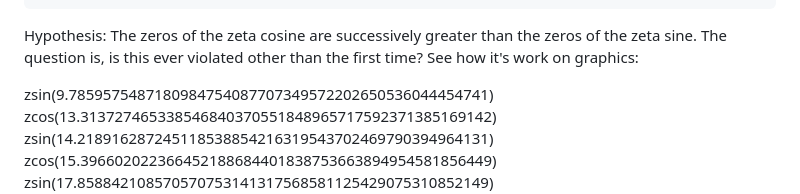
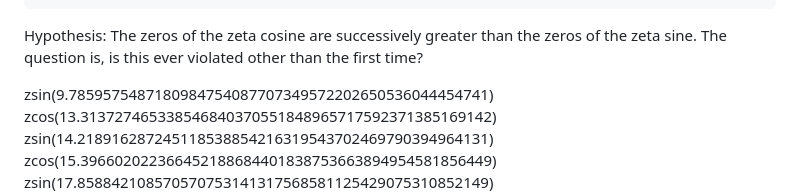
Before and after one commit to asyncker/zeta-trigonometry, a Markdown page: README.md, the part around the change. GitHub-like rendering.

````diff
--- a/README.md
+++ b/README.md
@@ -192,7 +192,7 @@ zcos
 ```
 
 Hypothesis:
-The zeros of the zeta cosine are successively greater than the zeros of the zeta sine. The question is, is this ever violated other than the first time? See how it's work on graphics:
+The zeros of the zeta cosine are successively greater than the zeros of the zeta sine. The question is, is this ever violated other than the first time?
 
 zsin(9.7859575487180984754087707349572202650536044454741) <br />
 zcos(13.313727465338546840370551848965717592371385169142) <br />
````
